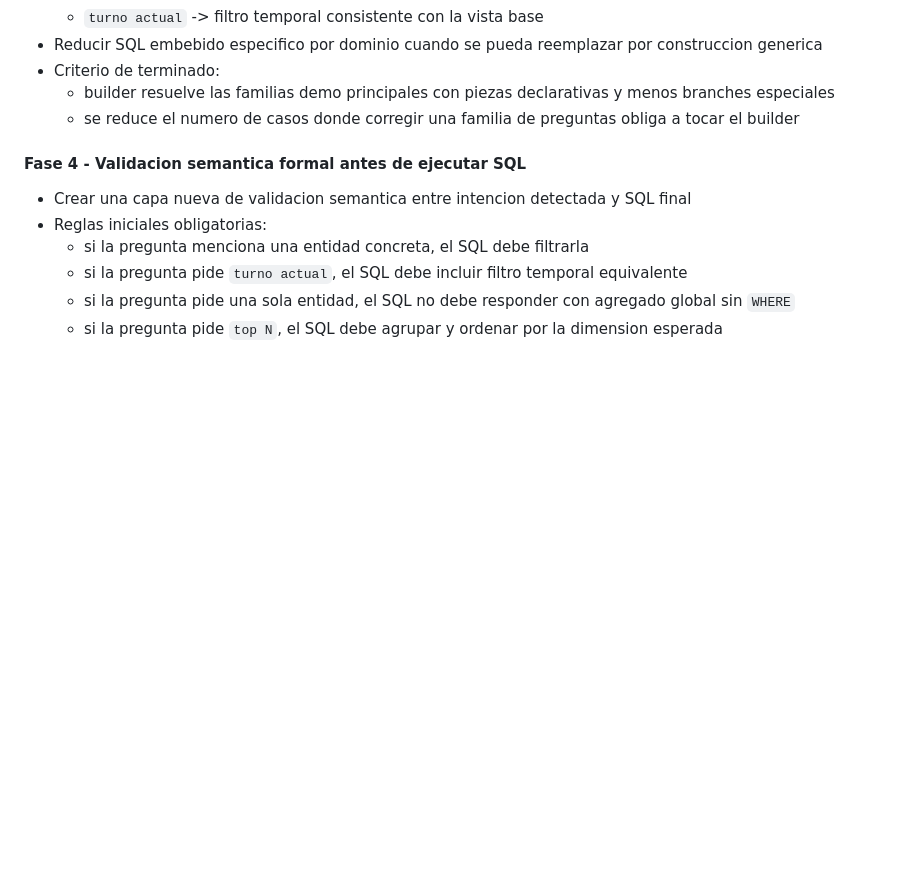
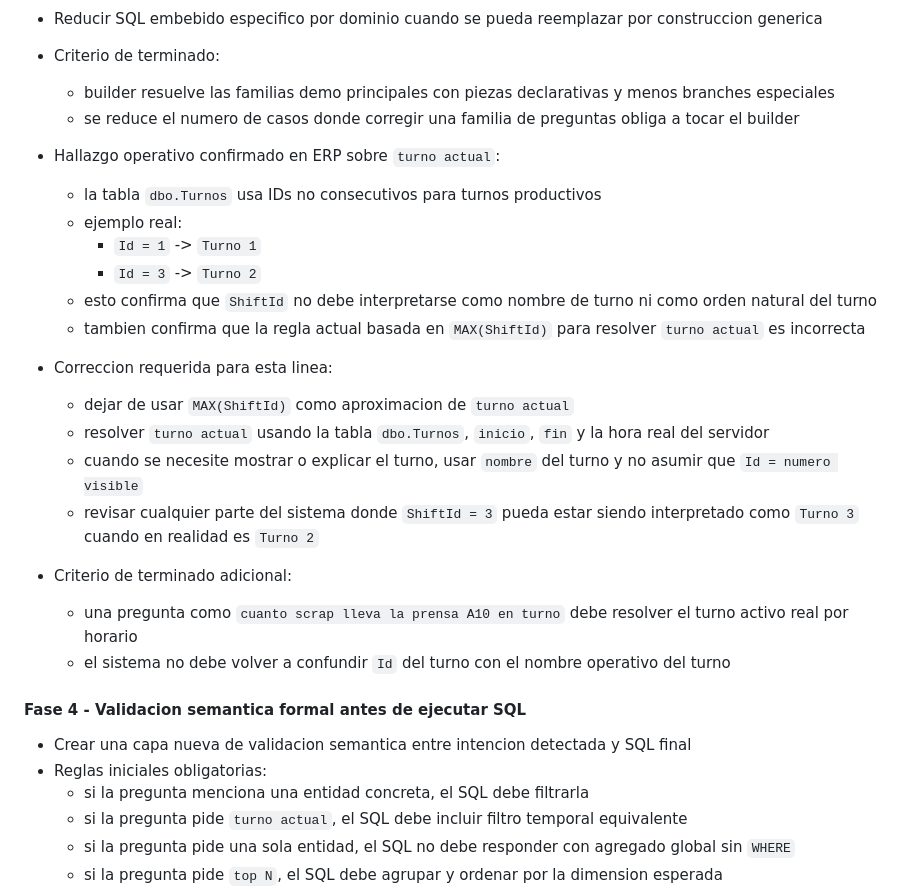
Before and after one commit to malditokoala/VannaLight, a Markdown page: BACKLOG.md, the part around the change. GitHub-like rendering; blank space fills up the shorter version.

Commit message:
nueva bug encontrado y documentado en el  backlog

```diff
--- a/BACKLOG.md
+++ b/BACKLOG.md
@@ -97,6 +97,21 @@
   - builder resuelve las familias demo principales con piezas declarativas y menos branches especiales
   - se reduce el numero de casos donde corregir una familia de preguntas obliga a tocar el builder
 
+- Hallazgo operativo confirmado en ERP sobre `turno actual`:
+  - la tabla `dbo.Turnos` usa IDs no consecutivos para turnos productivos
+  - ejemplo real:
+    - `Id = 1` -> `Turno 1`
+    - `Id = 3` -> `Turno 2`
+  - esto confirma que `ShiftId` no debe interpretarse como nombre de turno ni como orden natural del turno
+  - tambien confirma que la regla actual basada en `MAX(ShiftId)` para resolver `turno actual` es incorrecta
+- Correccion requerida para esta linea:
+  - dejar de usar `MAX(ShiftId)` como aproximacion de `turno actual`
+  - resolver `turno actual` usando la tabla `dbo.Turnos`, `inicio`, `fin` y la hora real del servidor
+  - cuando se necesite mostrar o explicar el turno, usar `nombre` del turno y no asumir que `Id = numero visible`
+  - revisar cualquier parte del sistema donde `ShiftId = 3` pueda estar siendo interpretado como `Turno 3` cuando en realidad es `Turno 2`
+- Criterio de terminado adicional:
+  - una pregunta como `cuanto scrap lleva la prensa A10 en turno` debe resolver el turno activo real por horario
+  - el sistema no debe volver a confundir `Id` del turno con el nombre operativo del turno
 #### Fase 4 - Validacion semantica formal antes de ejecutar SQL
 - Crear una capa nueva de validacion semantica entre intencion detectada y SQL final
 - Reglas iniciales obligatorias:
```
